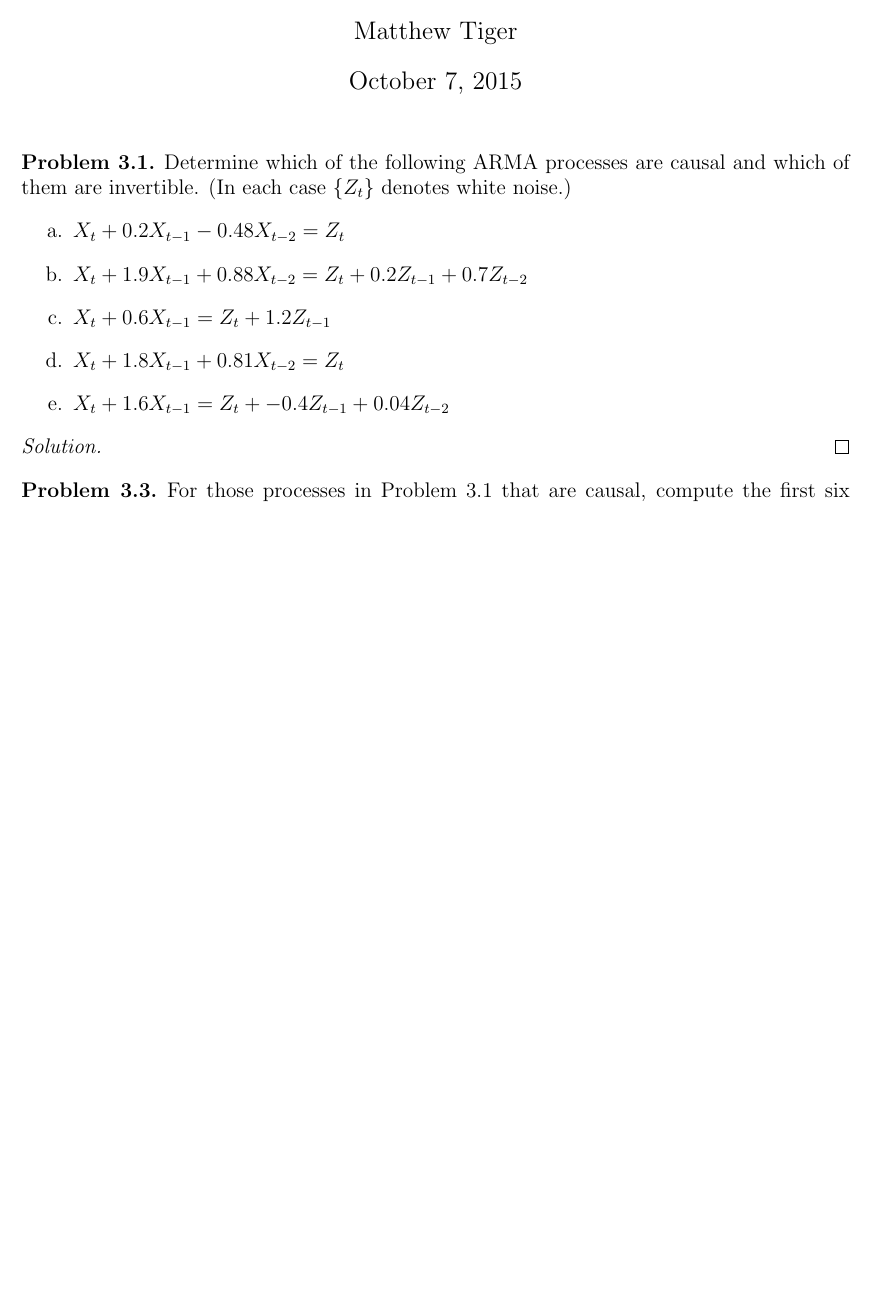
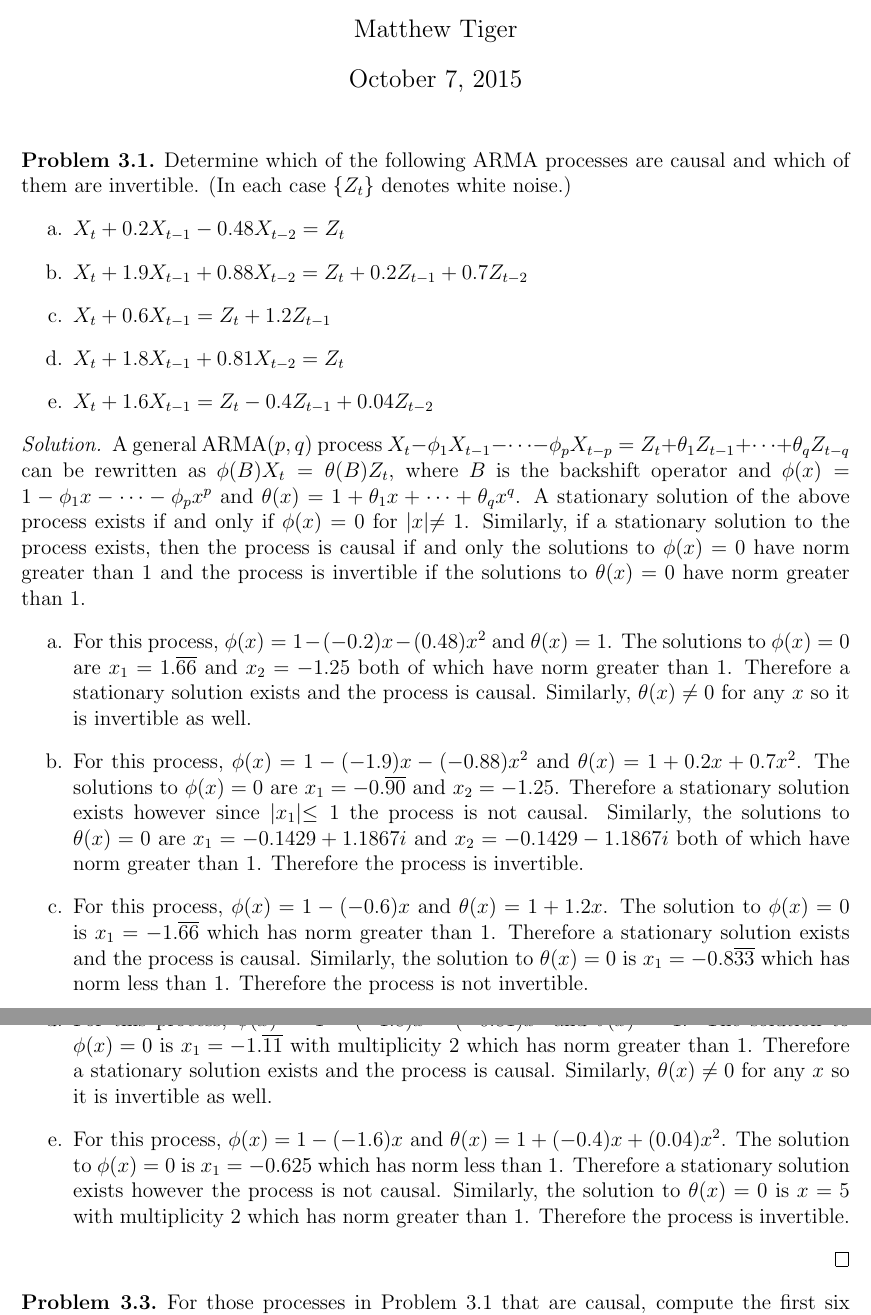
Before and after one commit to gammadistribution/gradschool, a LaTeX problem sheet (MATH634/homework/homework_6/homework_6.tex): part of the page before the commit and two parts of pages 1 and 2 of 2 after it, the two joined at a grey line, cut so that both start at the same text, the shorter picture padded with empty space. Compiled offline with pdfLaTeX.

Commit message:
Finished first problem

```diff
--- a/MATH634/homework/homework_6/homework_6.tex
+++ b/MATH634/homework/homework_6/homework_6.tex
@@ -43,11 +43,52 @@
     \item $X_t + 1.9X_{t-1} + 0.88X_{t-2} = Z_t + 0.2Z_{t-1} + 0.7Z_{t-2}$
     \item $X_t + 0.6X_{t-1} = Z_t + 1.2Z_{t-1}$
     \item $X_t + 1.8X_{t-1} + 0.81X_{t-2} = Z_t$
-    \item $X_t + 1.6X_{t-1} = Z_t + - 0.4Z_{t-1}  + 0.04Z_{t-2} $
+    \item $X_t + 1.6X_{t-1} = Z_t - 0.4Z_{t-1}  + 0.04Z_{t-2} $
   \end{enumerate}
 \end{custompbm}
 
 \begin{proof}
+  A general $\text{ARMA}(p, q)$ process
+  $X_t - \phi_1 X_{t-1} - \dots - \phi_p X_{t-p} = Z_t + \theta_1 Z_{t-1} + \dots + \theta_q Z_{t-q}$
+  can be rewritten as $\phi(B)X_t = \theta(B)Z_t$, where $B$ is the backshift
+  operator and $\phi(x) = 1 - \phi_1 x - \dots - \phi_p x^p$ and
+  $\theta(x) = 1 + \theta_1 x + \dots + \theta_q x^q$. A stationary solution of the
+  above process exists if and only if $\phi(x) = 0$ for $|x| \ne 1$. Similarly,
+  if a stationary solution to the process exists, then the process is causal
+  if and only the solutions to $\phi(x) = 0$ have norm greater than 1 and the
+  process is invertible if the solutions to $\theta(x) = 0$ have norm greater
+  than 1.
+  \begin{enumerate}
+    \item For this process, $\phi(x) = 1 - (-0.2)x - (0.48)x^2$ and
+      $\theta(x) = 1$. The solutions to $\phi(x) = 0$ are $x_1 = 1.\overline{66}$ and $x_2=-1.25$
+      both of which have norm greater than 1. Therefore a stationary solution
+      exists and the process is causal. Similarly, $\theta(x) \ne 0$ for any
+      $x$ so it is invertible as well.
+    \item For this process, $\phi(x) = 1 - (-1.9)x - (-0.88)x^2$ and
+      $\theta(x) = 1 + 0.2x + 0.7x^2$. The solutions to $\phi(x) = 0$ are
+      $x_1 = -0.\overline{90}$ and $x_2 =-1.25$. Therefore a stationary solution
+      exists however since $|x_1| \leq 1$ the process is not causal. Similarly, the
+      solutions to $\theta(x) = 0$ are $x_1 = -0.1429 + 1.1867i$
+      and $x_2 =  -0.1429 - 1.1867i$ both of
+      which have norm greater than 1. Therefore the process is invertible.
+    \item For this process, $\phi(x) = 1 - (-0.6)x$ and
+      $\theta(x) = 1 + 1.2x$. The solution to $\phi(x) = 0$ is
+      $x_1 = -1.\overline{66}$ which has norm greater than 1. Therefore a stationary solution
+      exists and the process is causal. Similarly, the
+      solution to $\theta(x) = 0$ is $x_1 = -0.8\overline{33}$ which has norm
+      less than 1. Therefore the process is not invertible.
+    \item For this process, $\phi(x) = 1 - (-1.8)x - (-0.81)x^2$ and
+      $\theta(x) = 1$. The solution to $\phi(x) = 0$ is $x_1 = -1.\overline{11}$ with multiplicity 2
+      which has norm greater than 1. Therefore a stationary solution
+      exists and the process is causal. Similarly, $\theta(x) \ne 0$ for any
+      $x$ so it is invertible as well.
+    \item For this process, $\phi(x) = 1 - (-1.6)x$ and
+      $\theta(x) = 1 + (-0.4)x + (0.04)x^2$. The solution to $\phi(x) = 0$ is
+      $x_1 = -0.625$ which has norm less than 1. Therefore a stationary solution
+      exists however the process is not causal. Similarly, the
+      solution to $\theta(x) = 0$ is $x = 5$ with multiplicity 2 which has norm
+      greater than 1. Therefore the process is invertible.
+  \end{enumerate}
 \end{proof}
 
 
```
Also changed, not shown: MATH634/homework/homework_6/homework_6.pdf.
